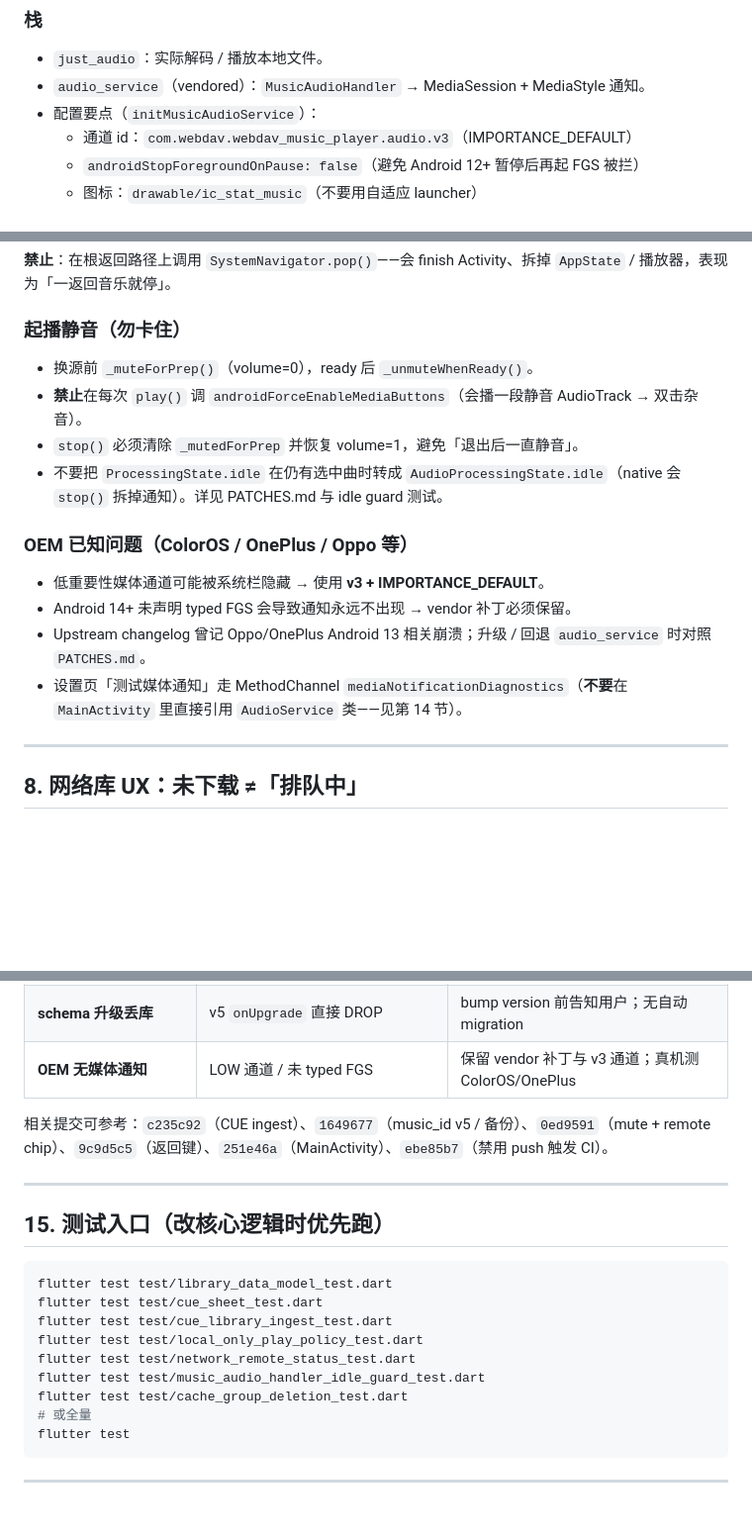
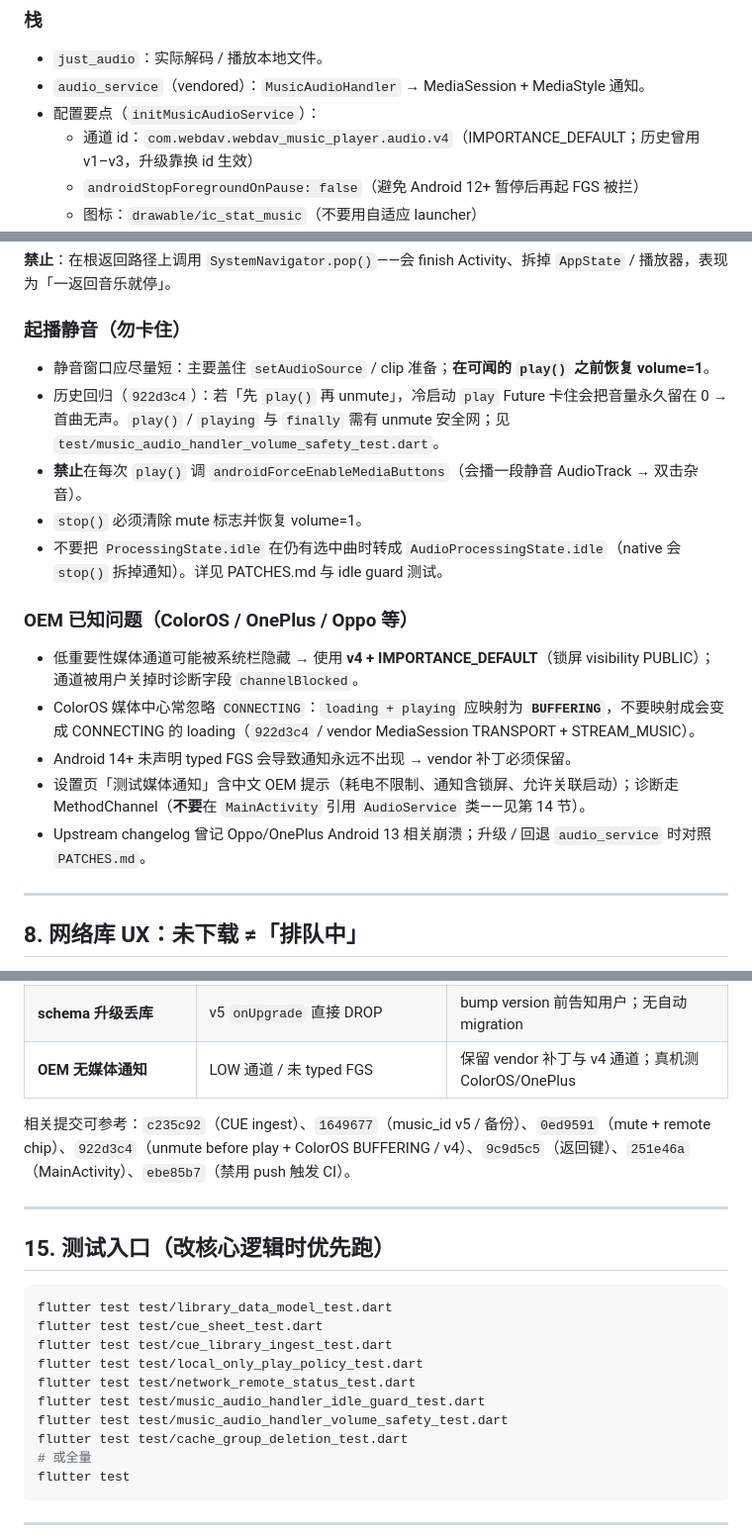
Before and after one commit to SenkjM/Webdav_Media_Manager, a Markdown page: docs/DEVELOPMENT.md, 3 parts joined by grey strips. Shown at 99% size. Rendered like a GitHub page; blank space fills up the shorter version.

Commit message:
docs: align DEVELOPMENT.md with ColorOS v4 unmute fix

```diff
--- a/docs/DEVELOPMENT.md
+++ b/docs/DEVELOPMENT.md
@@ -211,7 +211,7 @@ Vendored 依赖：`audio_service` 使用 path 包 `packages/audio_service`（勿
 - `just_audio`：实际解码 / 播放本地文件。
 - `audio_service`（vendored）：`MusicAudioHandler` → MediaSession + MediaStyle 通知。
 - 配置要点（`initMusicAudioService`）：
-  - 通道 id：`com.webdav.webdav_music_player.audio.v3`（IMPORTANCE_DEFAULT）
+  - 通道 id：`com.webdav.webdav_music_player.audio.v4`（IMPORTANCE_DEFAULT；历史曾用 v1–v3，升级靠换 id 生效）
   - `androidStopForegroundOnPause: false`（避免 Android 12+ 暂停后再起 FGS 被拦）
   - 图标：`drawable/ic_stat_music`（不要用自适应 launcher）
 - 补丁说明：`packages/audio_service/PATCHES.md`（Android 14+ typed `startForeground`、通道重要性、失败后 notify 回退、缺通知时重入 FGS）。
@@ -228,17 +228,19 @@ Vendored 依赖：`audio_service` 使用 path 包 `packages/audio_service`（勿
 
 ### 起播静音（勿卡住）
 
-- 换源前 `_muteForPrep()`（volume=0），ready 后 `_unmuteWhenReady()`。
+- 静音窗口应尽量短：主要盖住 `setAudioSource` / clip 准备；**在可闻的 `play()` 之前恢复 volume=1**。
+- 历史回归（`922d3c4`）：若「先 `play()` 再 unmute」，冷启动 `play` Future 卡住会把音量永久留在 0 → 首曲无声。`play()` / `playing` 与 `finally` 需有 unmute 安全网；见 `test/music_audio_handler_volume_safety_test.dart`。
 - **禁止**在每次 `play()` 调 `androidForceEnableMediaButtons`（会播一段静音 AudioTrack → 双击杂音）。
-- `stop()` 必须清除 `_mutedForPrep` 并恢复 volume=1，避免「退出后一直静音」。
+- `stop()` 必须清除 mute 标志并恢复 volume=1。
 - 不要把 `ProcessingState.idle` 在仍有选中曲时转成 `AudioProcessingState.idle`（native 会 `stop()` 拆掉通知）。详见 PATCHES.md 与 idle guard 测试。
 
 ### OEM 已知问题（ColorOS / OnePlus / Oppo 等）
 
-- 低重要性媒体通道可能被系统栏隐藏 → 使用 **v3 + IMPORTANCE_DEFAULT**。
+- 低重要性媒体通道可能被系统栏隐藏 → 使用 **v4 + IMPORTANCE_DEFAULT**（锁屏 visibility PUBLIC）；通道被用户关掉时诊断字段 `channelBlocked`。
+- ColorOS 媒体中心常忽略 `CONNECTING`：`loading + playing` 应映射为 **`BUFFERING`**，不要映射成会变成 CONNECTING 的 loading（`922d3c4` / vendor MediaSession TRANSPORT + STREAM_MUSIC）。
 - Android 14+ 未声明 typed FGS 会导致通知永远不出现 → vendor 补丁必须保留。
+- 设置页「测试媒体通知」含中文 OEM 提示（耗电不限制、通知含锁屏、允许关联启动）；诊断走 MethodChannel（**不要**在 `MainActivity` 引用 `AudioService` 类——见第 14 节）。
 - Upstream changelog 曾记 Oppo/OnePlus Android 13 相关崩溃；升级 / 回退 `audio_service` 时对照 `PATCHES.md`。
-- 设置页「测试媒体通知」走 MethodChannel `mediaNotificationDiagnostics`（**不要**在 `MainActivity` 里直接引用 `AudioService` 类——见第 14 节）。
 
 ---
 
@@ -393,9 +395,9 @@ test/                                  # 身份 / CUE / 本地播放 / idle guar
 | **清缓存误删曲库** | 把 tracks 和文件绑死 | 标签在 DB；cache 为 annex；销毁才是 wipe |
 | **备份恢复后假「已缓存」** | 恢复了 annex 路径但文件未打包 | 恢复策略 uncached unless on disk |
 | **schema 升级丢库** | v5 `onUpgrade` 直接 DROP | bump version 前告知用户；无自动 migration |
-| **OEM 无媒体通知** | LOW 通道 / 未 typed FGS | 保留 vendor 补丁与 v3 通道；真机测 ColorOS/OnePlus |
+| **OEM 无媒体通知** | LOW 通道 / 未 typed FGS | 保留 vendor 补丁与 v4 通道；真机测 ColorOS/OnePlus |
 
-相关提交可参考：`c235c92`（CUE ingest）、`1649677`（music_id v5 / 备份）、`0ed9591`（mute + remote chip）、`9c9d5c5`（返回键）、`251e46a`（MainActivity）、`ebe85b7`（禁用 push 触发 CI）。
+相关提交可参考：`c235c92`（CUE ingest）、`1649677`（music_id v5 / 备份）、`0ed9591`（mute + remote chip）、`922d3c4`（unmute before play + ColorOS BUFFERING / v4）、`9c9d5c5`（返回键）、`251e46a`（MainActivity）、`ebe85b7`（禁用 push 触发 CI）。
 
 ---
 
@@ -408,6 +410,7 @@ flutter test test/cue_library_ingest_test.dart
 flutter test test/local_only_play_policy_test.dart
 flutter test test/network_remote_status_test.dart
 flutter test test/music_audio_handler_idle_guard_test.dart
+flutter test test/music_audio_handler_volume_safety_test.dart
 flutter test test/cache_group_deletion_test.dart
 # 或全量
 flutter test
```
Also changed, not shown: other parts of docs/DEVELOPMENT.md (+1 -1 lines), README.md (+1 -1 lines).
